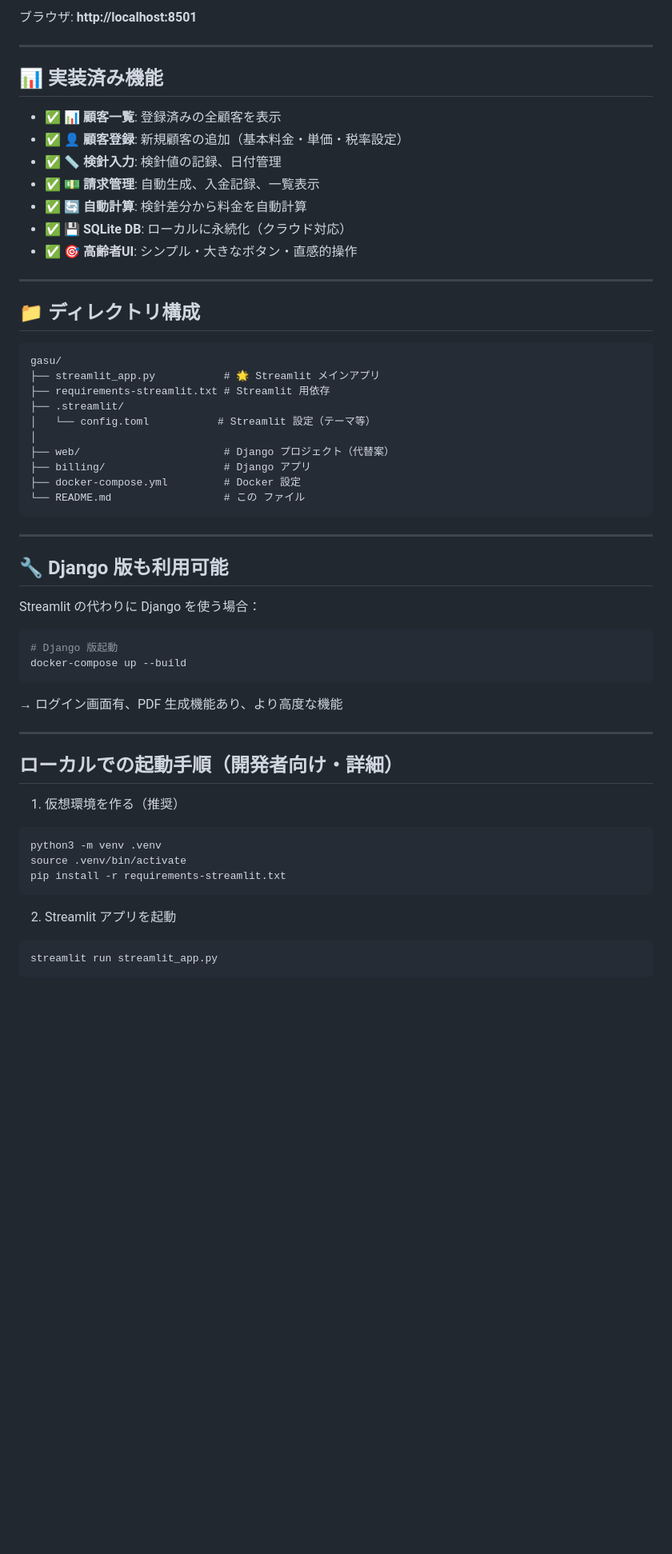
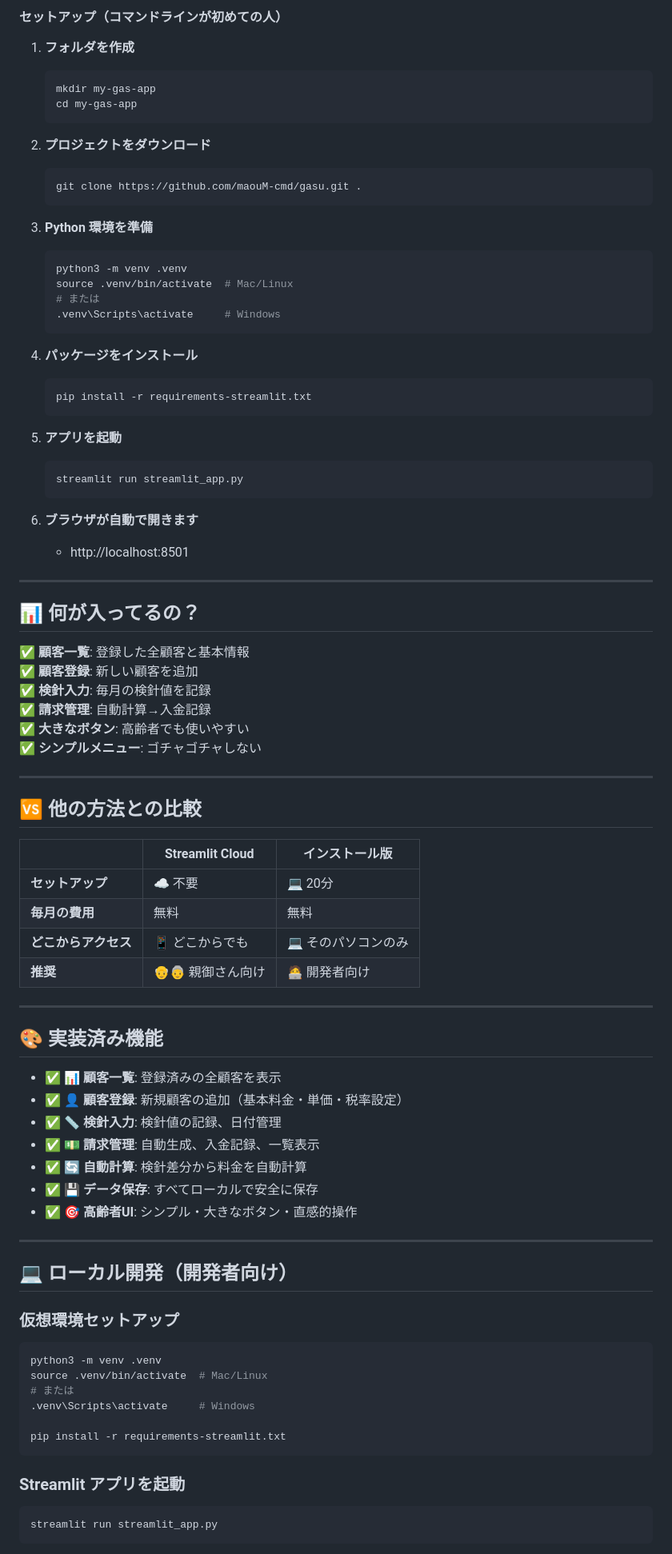
Before and after one commit to maouM-cmd/gasu, a Markdown page: README.md, the part around one of its changes. Shown at 80% size. Drawn GitHub-style; blank space fills up the shorter version.

````diff
--- a/README.md
+++ b/README.md
@@ -56,60 +61,87 @@ streamlit run streamlit_app.py
 
-ブラウザ: **http://localhost:8501**
+#### セットアップ（コマンドラインが初めての人）
+1. **フォルダを作成**
+   ```bash
+   mkdir my-gas-app
+   cd my-gas-app
+   ```
+
+2. **プロジェクトをダウンロード**
+   ```bash
+   git clone https://github.com/maouM-cmd/gasu.git .
+   ```
+
+3. **Python 環境を準備**
+   ```bash
+   python3 -m venv .venv
+   source .venv/bin/activate  # Mac/Linux
+   # または
+   .venv\Scripts\activate     # Windows
+   ```
+
+4. **パッケージをインストール**
+   ```bash
+   pip install -r requirements-streamlit.txt
+   ```
+
+5. **アプリを起動**
+   ```bash
+   streamlit run streamlit_app.py
+   ```
+
+6. **ブラウザが自動で開きます**
+   - http://localhost:8501
 
 ---
 
-## 📊 実装済み機能
+## 📊 何が入ってるの？
+
+✅ **顧客一覧**: 登録した全顧客と基本情報
+✅ **顧客登録**: 新しい顧客を追加
+✅ **検針入力**: 毎月の検針値を記録
+✅ **請求管理**: 自動計算→入金記録
+✅ **大きなボタン**: 高齢者でも使いやすい
+✅ **シンプルメニュー**: ゴチャゴチャしない
+
+---
+
+## 🆚 他の方法との比較
+
+| | **Streamlit Cloud** | **インストール版** |
+|---|---|---|
+| **セットアップ** | ☁️ 不要 | 💻 20分 |
+| **毎月の費用** | 無料 | 無料 |
+| **どこからアクセス** | 📱 どこからでも | 💻 そのパソコンのみ |
+| **推奨** | 👴👵 親御さん向け | 🧑‍💻 開発者向け |
+
+---
+
+## 🎨 実装済み機能
 
 - ✅ **📊 顧客一覧**: 登録済みの全顧客を表示
 - ✅ **👤 顧客登録**: 新規顧客の追加（基本料金・単価・税率設定）
 - ✅ **📏 検針入力**: 検針値の記録、日付管理
 - ✅ **💵 請求管理**: 自動生成、入金記録、一覧表示
 - ✅ **🔄 自動計算**: 検針差分から料金を自動計算
-- ✅ **💾 SQLite DB**: ローカルに永続化（クラウド対応）
+- ✅ **💾 データ保存**: すべてローカルで安全に保存
 - ✅ **🎯 高齢者UI**: シンプル・大きなボタン・直感的操作
 
 ---
 
-## 📁 ディレクトリ構成
+## 💻 ローカル開発（開発者向け）
 
-```
-gasu/
-├── streamlit_app.py           # 🌟 Streamlit メインアプリ
-├── requirements-streamlit.txt # Streamlit 用依存
-├── .streamlit/
-│   └── config.toml           # Streamlit 設定（テーマ等）
-│
-├── web/                       # Django プロジェクト（代替案）
-├── billing/                   # Django アプリ
-├── docker-compose.yml         # Docker 設定
-└── README.md                  # この ファイル
-```
-
----
-
-## 🔧 Django 版も利用可能
-
-Streamlit の代わりに Django を使う場合：
-
-```bash
-# Django 版起動
-docker-compose up --build
-```
-
-→ ログイン画面有、PDF 生成機能あり、より高度な機能
-
----
-
-## ローカルでの起動手順（開発者向け・詳細）
-1. 仮想環境を作る（推奨）
+### 仮想環境セットアップ
 
 ```bash
 python3 -m venv .venv
-source .venv/bin/activate
+source .venv/bin/activate  # Mac/Linux
+# または
+.venv\Scripts\activate     # Windows
+
 pip install -r requirements-streamlit.txt
 ```
 
-2. Streamlit アプリを起動
+### Streamlit アプリを起動
 
 ```bash
 streamlit run streamlit_app.py
````
Also changed, not shown: other parts of README.md (+211 -79 lines).
